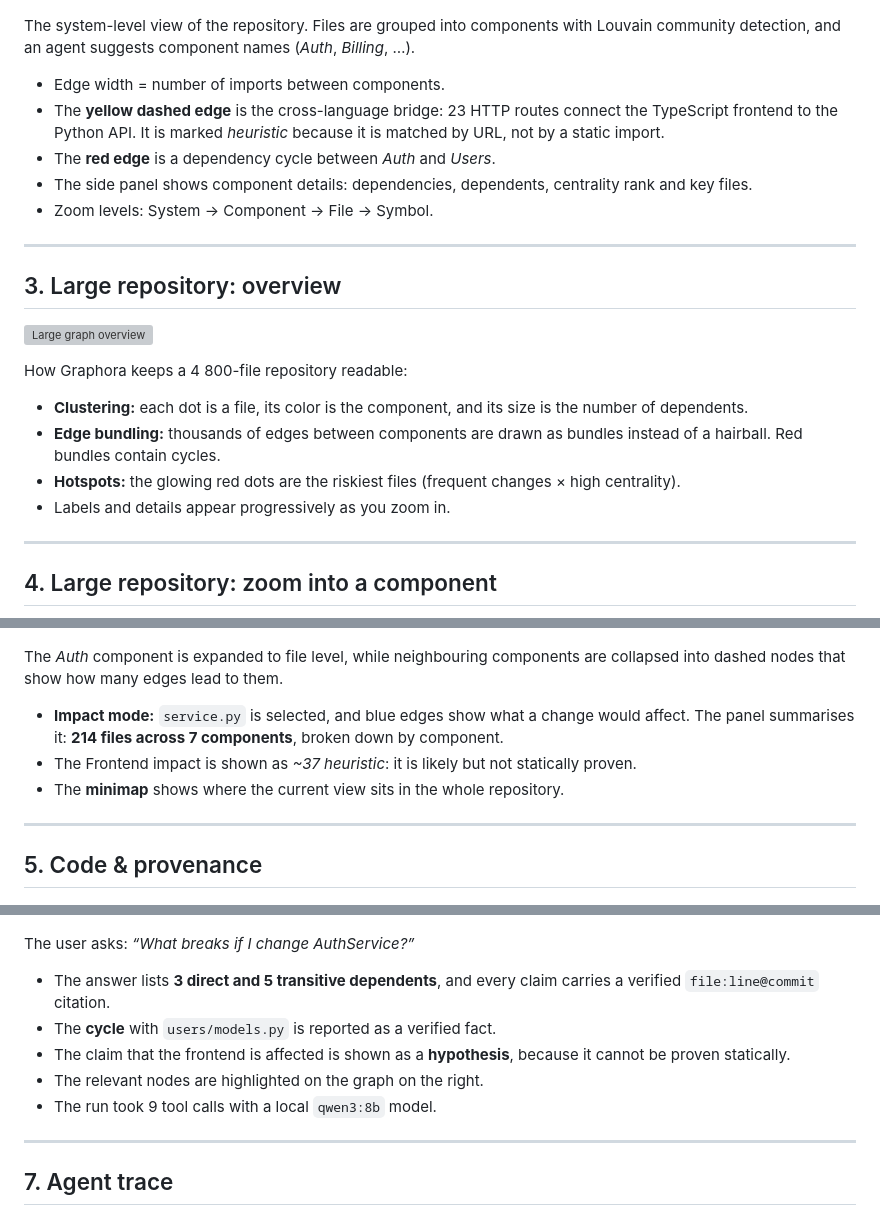
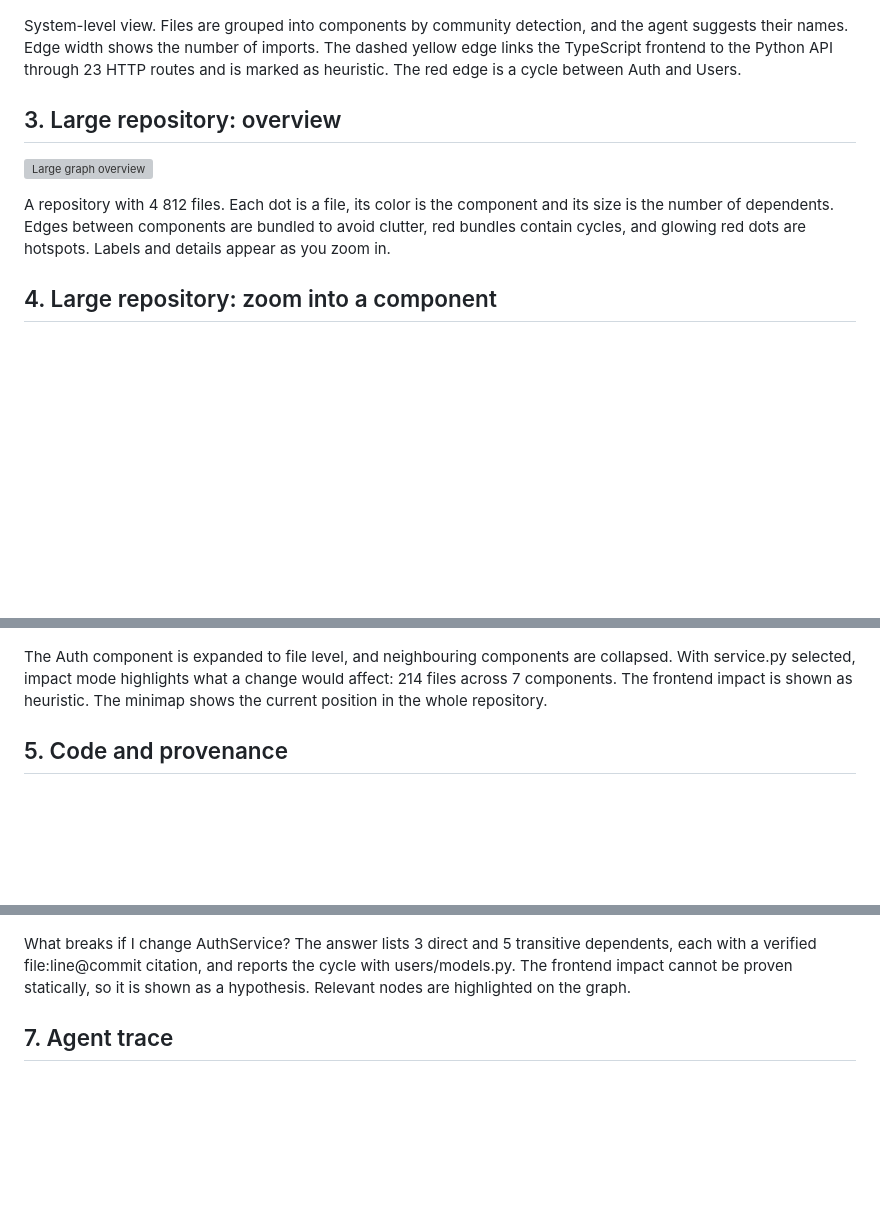
Before and after one commit to ulyanafrolova/graphora-AI, a Markdown page: docs/demo/README.md, 3 parts joined by grey strips. GitHub-like rendering; blank space fills up the shorter version; grey boxes are pictures that could not be loaded.

Commit message:
Simplify demo README

```diff
--- a/docs/demo/README.md
+++ b/docs/demo/README.md
@@ -20,42 +12,21 @@ The user pastes a public GitHub URL or uploads a ZIP. Graphora pins the analysis
 
 ![Dependency graph](02-graph.png)
 
-The system-level view of the repository. Files are grouped into components with Louvain community detection, and an agent suggests component names (*Auth*, *Billing*, …).
-
-- Edge width = number of imports between components.
-- The **yellow dashed edge** is the cross-language bridge: 23 HTTP routes connect the TypeScript frontend to the Python API. It is marked *heuristic* because it is matched by URL, not by a static import.
-- The **red edge** is a dependency cycle between *Auth* and *Users*.
-- The side panel shows component details: dependencies, dependents, centrality rank and key files.
-- Zoom levels: System → Component → File → Symbol.
-
----
+System-level view. Files are grouped into components by community detection, and the agent suggests their names. Edge width shows the number of imports. The dashed yellow edge links the TypeScript frontend to the Python API through 23 HTTP routes and is marked as heuristic. The red edge is a cycle between Auth and Users.
 
 ## 3. Large repository: overview
 
 ![Large graph overview](11-large-graph-overview.png)
 
-How Graphora keeps a 4 800-file repository readable:
-
-- **Clustering:** each dot is a file, its color is the component, and its size is the number of dependents.
-- **Edge bundling:** thousands of edges between components are drawn as bundles instead of a hairball. Red bundles contain cycles.
-- **Hotspots:** the glowing red dots are the riskiest files (frequent changes × high centrality).
-- Labels and details appear progressively as you zoom in.
-
----
+A repository with 4 812 files. Each dot is a file, its color is the component and its size is the number of dependents. Edges between components are bundled to avoid clutter, red bundles contain cycles, and glowing red dots are hotspots. Labels and details appear as you zoom in.
 
 ## 4. Large repository: zoom into a component
 
 ![Large graph zoom](12-large-graph-zoom.png)
 
-The *Auth* component is expanded to file level, while neighbouring components are collapsed into dashed nodes that show how many edges lead to them.
+The Auth component is expanded to file level, and neighbouring components are collapsed. With service.py selected, impact mode highlights what a change would affect: 214 files across 7 components. The frontend impact is shown as heuristic. The minimap shows the current position in the whole repository.
 
-- **Impact mode:** `service.py` is selected, and blue edges show what a change would affect. The panel summarises it: **214 files across 7 components**, broken down by component.
-- The Frontend impact is shown as *~37 heuristic*: it is likely but not statically proven.
-- The **minimap** shows where the current view sits in the whole repository.
-
----
-
-## 5. Code & provenance
+## 5. Code and provenance
 
 ![Code and provenance](03-code-provenance.png)
 
@@ -72,15 +36,7 @@ Every edge in the graph is backed by a concrete line of code.
 
 ![Ask agents](04-ask-agents.png)
 
-The user asks: *“What breaks if I change AuthService?”*
-
-- The answer lists **3 direct and 5 transitive dependents**, and every claim carries a verified `file:line@commit` citation.
-- The **cycle** with `users/models.py` is reported as a verified fact.
-- The claim that the frontend is affected is shown as a **hypothesis**, because it cannot be proven statically.
-- The relevant nodes are highlighted on the graph on the right.
-- The run took 9 tool calls with a local `qwen3:8b` model.
-
----
+What breaks if I change AuthService? The answer lists 3 direct and 5 transitive dependents, each with a verified file:line@commit citation, and reports the cycle with users/models.py. The frontend impact cannot be proven statically, so it is shown as a hypothesis. Relevant nodes are highlighted on the graph.
 
 ## 7. Agent trace
 
```
Also changed, not shown: other parts of docs/demo/README.md (+9 -60 lines).
